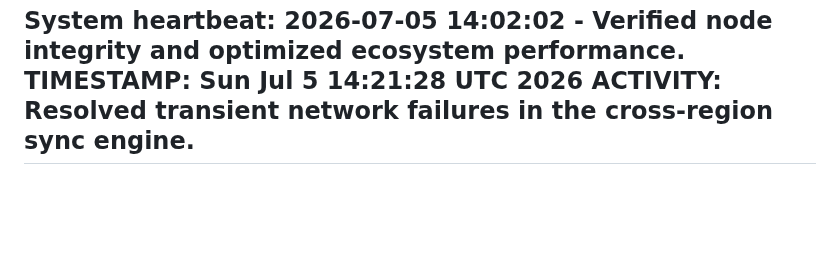
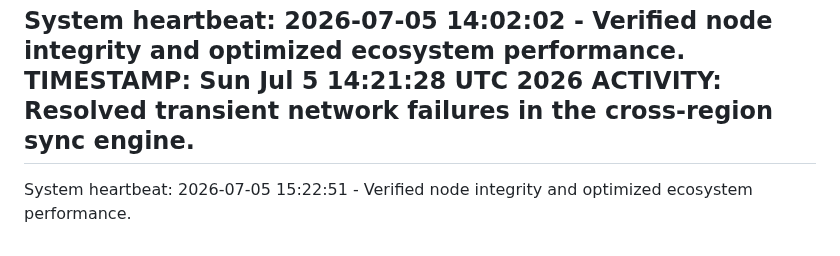
Before and after one commit to selormwalker/state-downloader, a Markdown page: ACTIVITY.md, the part around the change. Rendered like a GitHub page; blank space fills up the shorter version.

Commit message:
chore: System maintenance and core ecosystem optimization [2026-07-05 15:22:51]

```diff
--- a/ACTIVITY.md
+++ b/ACTIVITY.md
@@ -2093,3 +2093,4 @@ System heartbeat: 2026-07-05 14:02:02 - Verified node integrity and optimized ec
 TIMESTAMP: Sun Jul  5 14:21:28 UTC 2026
 ACTIVITY: Resolved transient network failures in the cross-region sync engine.
 ---
+System heartbeat: 2026-07-05 15:22:51 - Verified node integrity and optimized ecosystem performance.
```
